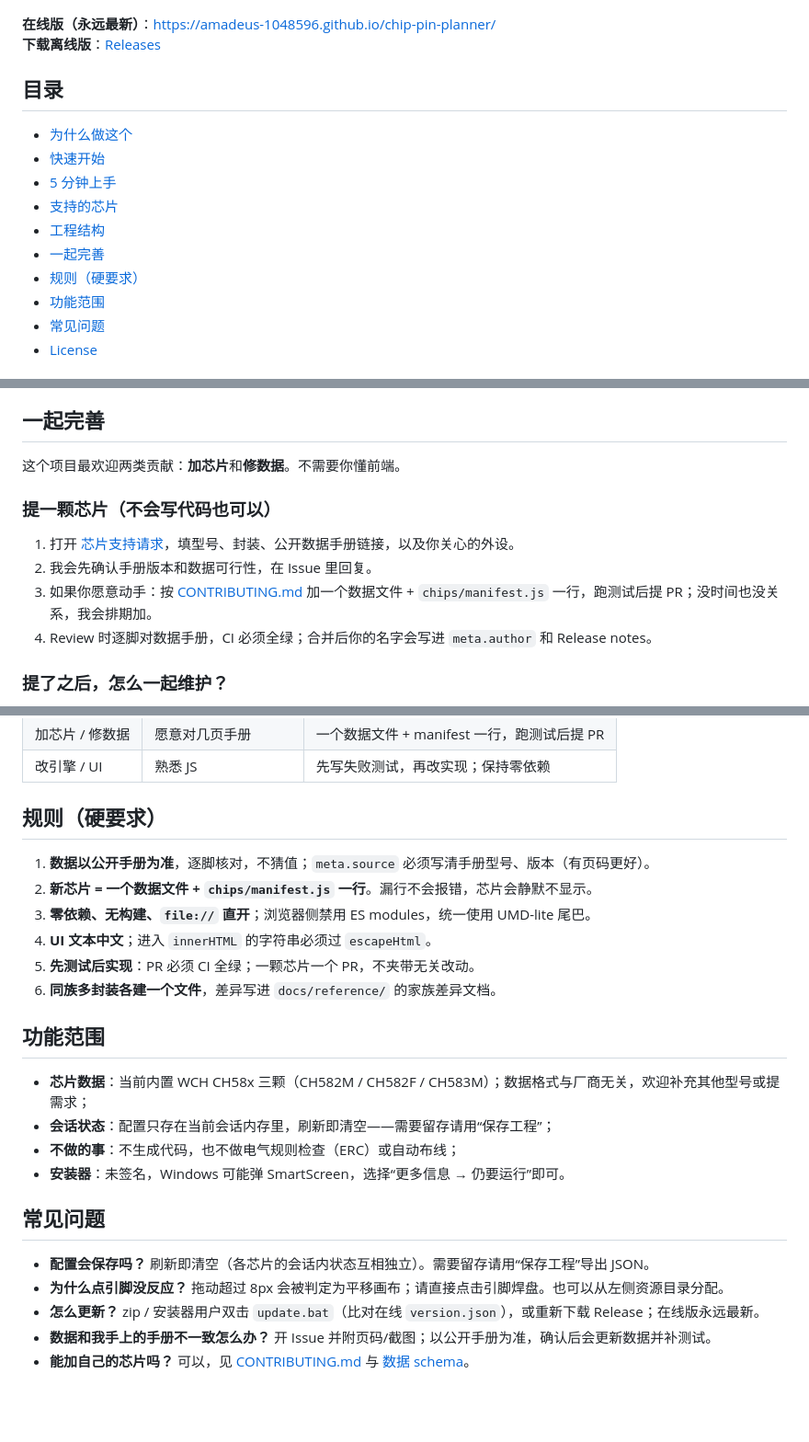
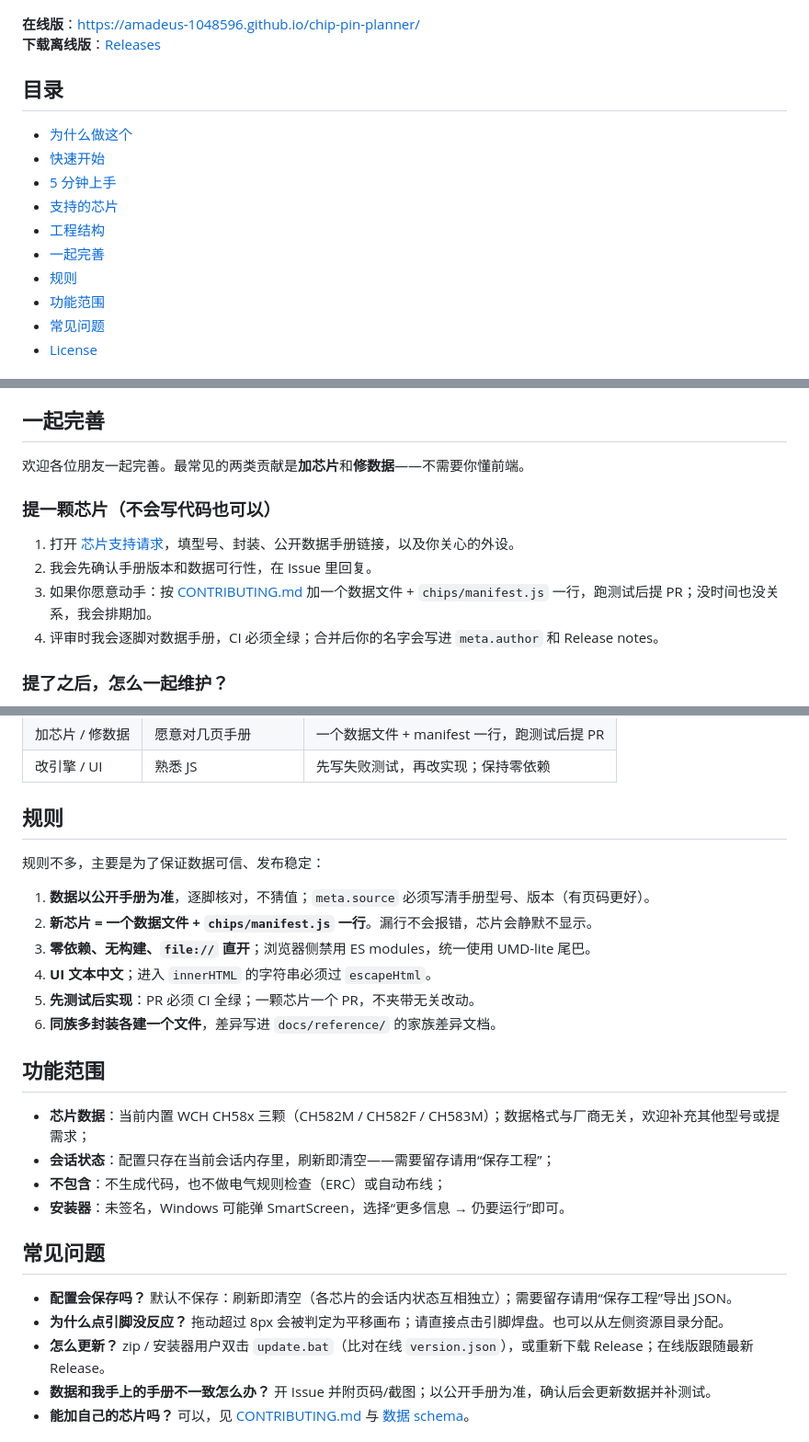
Before and after one commit to amadeus-1048596/chip-pin-planner, a Markdown page: README.md, 3 parts joined by grey strips. Shown at 92% size. Rendered like a GitHub page; blank space fills up the shorter version.

Commit message:
docs: 调整 README 语气与措辞

```diff
--- a/README.md
+++ b/README.md
@@ -10,7 +10,7 @@
 
 ![界面总览](docs/images/overview.png)
 
-**在线版（永远最新）**：<https://amadeus-1048596.github.io/chip-pin-planner/><br>
+**在线版**：<https://amadeus-1048596.github.io/chip-pin-planner/><br>
 **下载离线版**：[Releases](https://github.com/amadeus-1048596/chip-pin-planner/releases)
 
 ## 目录
@@ -21,7 +21,7 @@
 - [支持的芯片](#支持的芯片)
 - [工程结构](#工程结构)
 - [一起完善](#一起完善)
-- [规则（硬要求）](#规则硬要求)
+- [规则](#规则)
 - [功能范围](#功能范围)
 - [常见问题](#常见问题)
 - [License](#license)
@@ -113,14 +113,14 @@
 
 ## 一起完善
 
-这个项目最欢迎两类贡献：**加芯片**和**修数据**。不需要你懂前端。
+欢迎各位朋友一起完善。最常见的两类贡献是**加芯片**和**修数据**——不需要你懂前端。
 
 ### 提一颗芯片（不会写代码也可以）
 
 1. 打开 [芯片支持请求](https://github.com/amadeus-1048596/chip-pin-planner/issues/new/choose)，填型号、封装、公开数据手册链接，以及你关心的外设。
 2. 我会先确认手册版本和数据可行性，在 Issue 里回复。
 3. 如果你愿意动手：按 [CONTRIBUTING.md](CONTRIBUTING.md) 加一个数据文件 + `chips/manifest.js` 一行，跑测试后提 PR；没时间也没关系，我会排期加。
-4. Review 时逐脚对数据手册，CI 必须全绿；合并后你的名字会写进 `meta.author` 和 Release notes。
+4. 评审时我会逐脚对数据手册，CI 必须全绿；合并后你的名字会写进 `meta.author` 和 Release notes。
 
 ### 提了之后，怎么一起维护？
 
@@ -139,7 +139,9 @@
 | 加芯片 / 修数据 | 愿意对几页手册 | 一个数据文件 + manifest 一行，跑测试后提 PR |
 | 改引擎 / UI | 熟悉 JS | 先写失败测试，再改实现；保持零依赖 |
 
-## 规则（硬要求）
+## 规则
+
+规则不多，主要是为了保证数据可信、发布稳定：
 
 1. **数据以公开手册为准**，逐脚核对，不猜值；`meta.source` 必须写清手册型号、版本（有页码更好）。
 2. **新芯片 = 一个数据文件 + `chips/manifest.js` 一行**。漏行不会报错，芯片会静默不显示。
@@ -152,14 +154,14 @@
 
 - **芯片数据**：当前内置 WCH CH58x 三颗（CH582M / CH582F / CH583M）；数据格式与厂商无关，欢迎补充其他型号或提需求；
 - **会话状态**：配置只存在当前会话内存里，刷新即清空——需要留存请用“保存工程”；
-- **不做的事**：不生成代码，也不做电气规则检查（ERC）或自动布线；
+- **不包含**：不生成代码，也不做电气规则检查（ERC）或自动布线；
 - **安装器**：未签名，Windows 可能弹 SmartScreen，选择“更多信息 → 仍要运行”即可。
 
 ## 常见问题
 
-- **配置会保存吗？** 刷新即清空（各芯片的会话内状态互相独立）。需要留存请用“保存工程”导出 JSON。
+- **配置会保存吗？** 默认不保存：刷新即清空（各芯片的会话内状态互相独立）；需要留存请用“保存工程”导出 JSON。
 - **为什么点引脚没反应？** 拖动超过 8px 会被判定为平移画布；请直接点击引脚焊盘。也可以从左侧资源目录分配。
-- **怎么更新？** zip / 安装器用户双击 `update.bat`（比对在线 `version.json`），或重新下载 Release；在线版永远最新。
+- **怎么更新？** zip / 安装器用户双击 `update.bat`（比对在线 `version.json`），或重新下载 Release；在线版跟随最新 Release。
 - **数据和我手上的手册不一致怎么办？** 开 Issue 并附页码/截图；以公开手册为准，确认后会更新数据并补测试。
 - **能加自己的芯片吗？** 可以，见 [CONTRIBUTING.md](CONTRIBUTING.md) 与 [数据 schema](docs/chip-data-schema.md)。
 
```
Also changed, not shown: other parts of README.md (+2 -2 lines).
